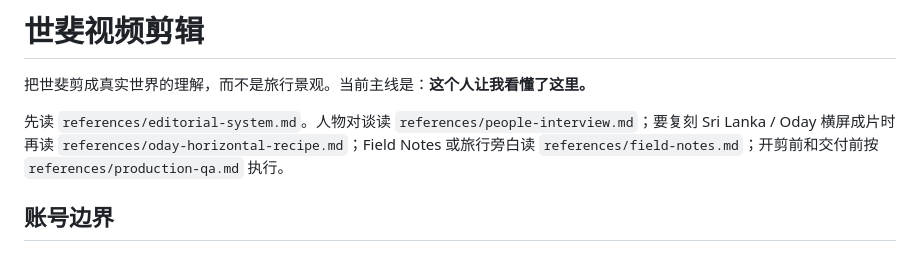
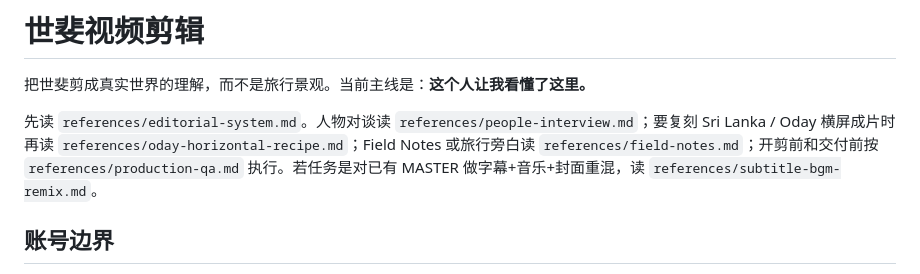
Before and after one commit to faifaida/duoduo-skills, a Markdown page: skills/shifei-video-edit/SKILL.md, the part around the change. Rendered like a GitHub page.

Commit message:
feat(shifei-video-edit): 字幕+音乐+封面重混方法 (V06t)
- 新增 references/subtitle-bgm-remix.md
- SKILL.md 增加重混场景路由
- 覆盖字幕样式/分块、BGM duck/退音乐、封面设计/标题写法

```diff
--- a/skills/shifei-video-edit/SKILL.md
+++ b/skills/shifei-video-edit/SKILL.md
@@ -7,7 +7,7 @@ description: 剪辑多多的世斐（Shifei）非虚构旅行、人物、现场
 
 把世斐剪成真实世界的理解，而不是旅行景观。当前主线是：**这个人让我看懂了这里。**
 
-先读 `references/editorial-system.md`。人物对谈读 `references/people-interview.md`；要复刻 Sri Lanka / Oday 横屏成片时再读 `references/oday-horizontal-recipe.md`；Field Notes 或旅行旁白读 `references/field-notes.md`；开剪前和交付前按 `references/production-qa.md` 执行。
+先读 `references/editorial-system.md`。人物对谈读 `references/people-interview.md`；要复刻 Sri Lanka / Oday 横屏成片时再读 `references/oday-horizontal-recipe.md`；Field Notes 或旅行旁白读 `references/field-notes.md`；开剪前和交付前按 `references/production-qa.md` 执行。若任务是对已有 MASTER 做字幕+音乐+封面重混，读 `references/subtitle-bgm-remix.md`。
 
 ## 账号边界
 
```
Also changed, not shown: 1 other file.
